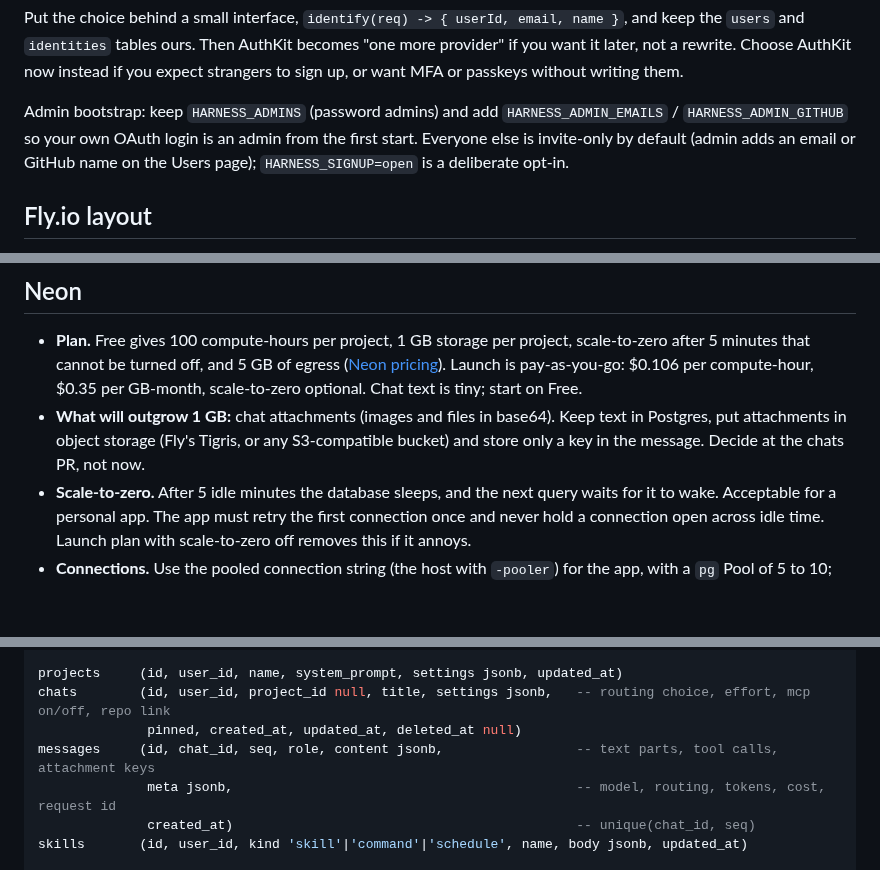
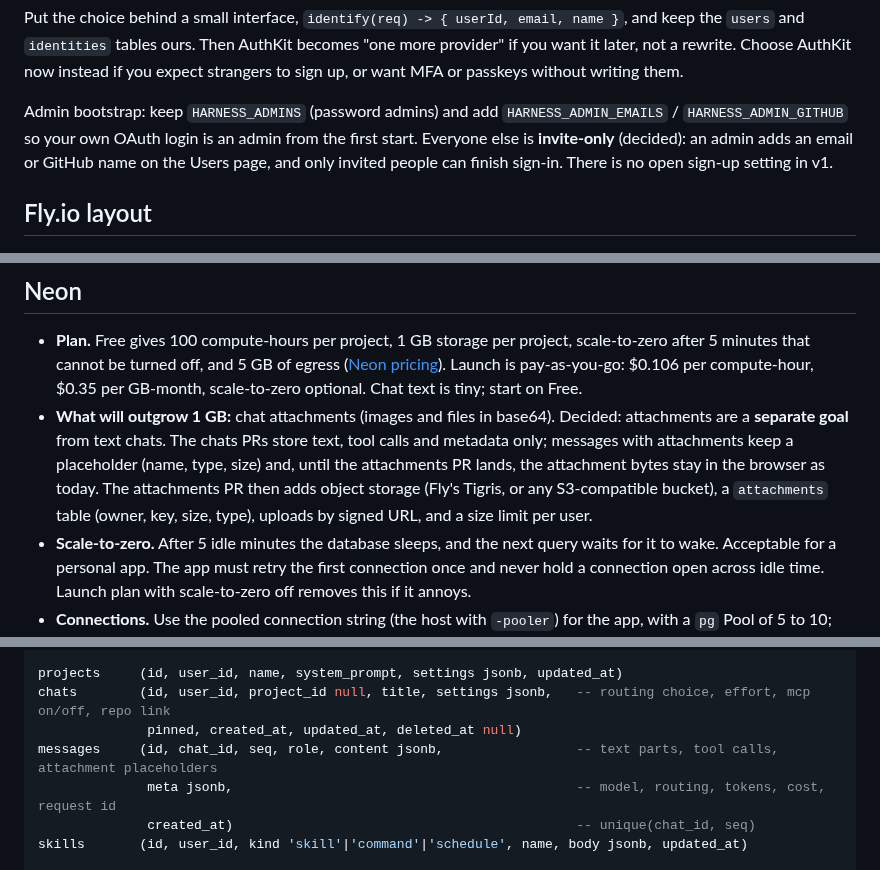
Before and after one commit to skyfly200/custom-ai-harness, a Markdown page: docs/hosted-app-plan.md, 3 parts joined by grey strips. GitHub-like rendering; blank space fills up the shorter version.

```diff
--- a/docs/hosted-app-plan.md
+++ b/docs/hosted-app-plan.md
@@ -45,7 +45,7 @@ What the harness needs from auth, in order of importance:
 
 Put the choice behind a small interface, `identify(req) -> { userId, email, name }`, and keep the `users` and `identities` tables ours. Then AuthKit becomes "one more provider" if you want it later, not a rewrite. Choose AuthKit now instead if you expect strangers to sign up, or want MFA or passkeys without writing them.
 
-Admin bootstrap: keep `HARNESS_ADMINS` (password admins) and add `HARNESS_ADMIN_EMAILS` / `HARNESS_ADMIN_GITHUB` so your own OAuth login is an admin from the first start. Everyone else is invite-only by default (admin adds an email or GitHub name on the Users page); `HARNESS_SIGNUP=open` is a deliberate opt-in.
+Admin bootstrap: keep `HARNESS_ADMINS` (password admins) and add `HARNESS_ADMIN_EMAILS` / `HARNESS_ADMIN_GITHUB` so your own OAuth login is an admin from the first start. Everyone else is **invite-only** (decided): an admin adds an email or GitHub name on the Users page, and only invited people can finish sign-in. There is no open sign-up setting in v1.
 
 ## Fly.io layout
 
@@ -98,7 +98,7 @@ Fly Machine about $6.70 + volume $0.15 + traffic (outbound is billed, and that i
 ## Neon
 
 - **Plan.** Free gives 100 compute-hours per project, 1 GB storage per project, scale-to-zero after 5 minutes that cannot be turned off, and 5 GB of egress ([Neon pricing](https://neon.com/pricing)). Launch is pay-as-you-go: $0.106 per compute-hour, $0.35 per GB-month, scale-to-zero optional. Chat text is tiny; start on Free.
-- **What will outgrow 1 GB:** chat attachments (images and files in base64). Keep text in Postgres, put attachments in object storage (Fly's Tigris, or any S3-compatible bucket) and store only a key in the message. Decide at the chats PR, not now.
+- **What will outgrow 1 GB:** chat attachments (images and files in base64). Decided: attachments are a **separate goal** from text chats. The chats PRs store text, tool calls and metadata only; messages with attachments keep a placeholder (name, type, size) and, until the attachments PR lands, the attachment bytes stay in the browser as today. The attachments PR then adds object storage (Fly's Tigris, or any S3-compatible bucket), a `attachments` table (owner, key, size, type), uploads by signed URL, and a size limit per user.
 - **Scale-to-zero.** After 5 idle minutes the database sleeps, and the next query waits for it to wake. Acceptable for a personal app. The app must retry the first connection once and never hold a connection open across idle time. Launch plan with scale-to-zero off removes this if it annoys.
 - **Connections.** Use the pooled connection string (the host with `-pooler`) for the app, with a `pg` Pool of 5 to 10; use the direct string only for migrations and long-lived `LISTEN`. With pooling in transaction mode, don't rely on session state (`SET`, advisory locks held across requests, prepared statements the driver names itself). I did not find Neon's exact connection limit on its pricing page; read its docs before setting the Pool size.
 - **Migrations.** Plain SQL files in `migrations/`, `npm run migrate`, a `schema_migrations` table. Run from Fly's `release_command`. No ORM needed; keep `pg` and a thin `utils/db.js`.
@@ -119,7 +119,7 @@ api_keys     (id, user_id, name, key_hash, last4, last_used, created_at, revoked
 projects     (id, user_id, name, system_prompt, settings jsonb, updated_at)
 chats        (id, user_id, project_id null, title, settings jsonb,   -- routing choice, effort, mcp on/off, repo link
               pinned, created_at, updated_at, deleted_at null)
-messages     (id, chat_id, seq, role, content jsonb,                 -- text parts, tool calls, attachment keys
+messages     (id, chat_id, seq, role, content jsonb,                 -- text parts, tool calls, attachment placeholders
               meta jsonb,                                            -- model, routing, tokens, cost, request id
               created_at)                                            -- unique(chat_id, seq)
 skills       (id, user_id, kind 'skill'|'command'|'schedule', name, body jsonb, updated_at)
```
Also changed, not shown: other parts of docs/hosted-app-plan.md (+33 -19 lines).
